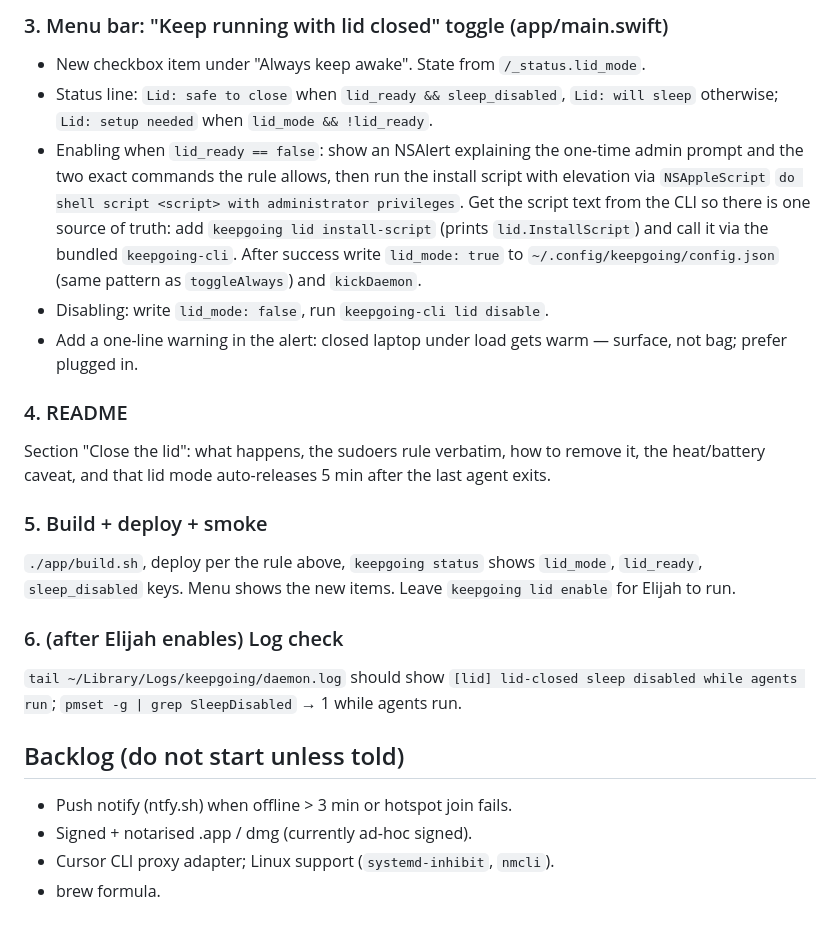
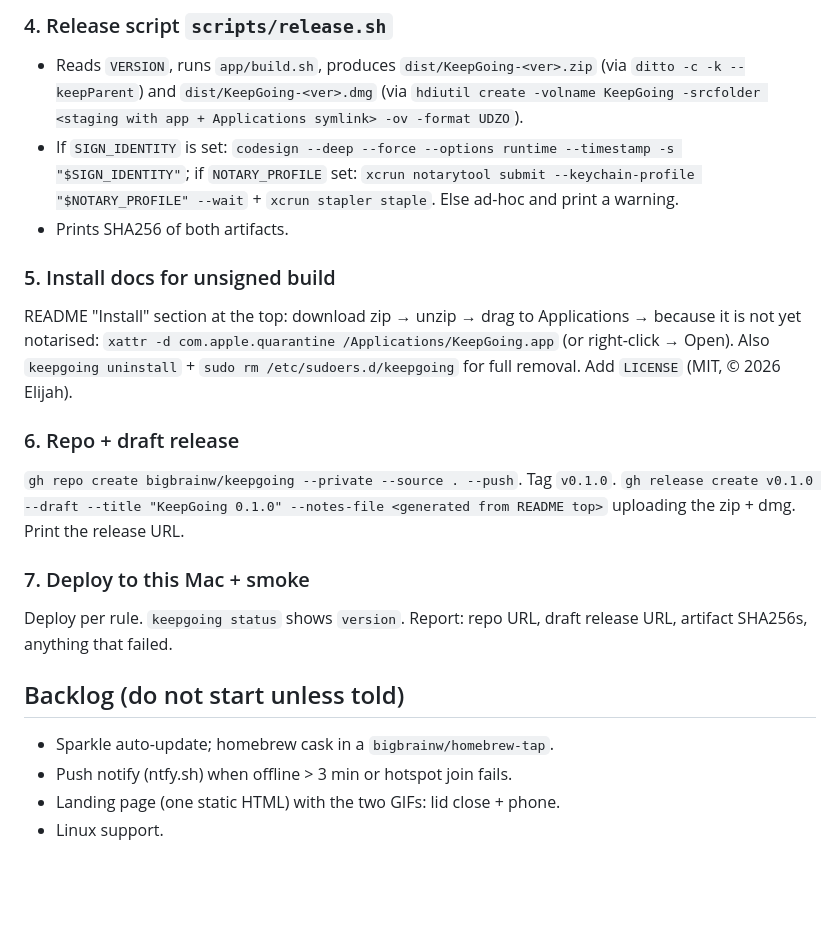
Before and after one commit to bigbrainw/keepgoing, a Markdown page: TASKS.md, the part around one of its changes. Rendered like a GitHub page; blank space fills up the shorter version.

```diff
--- a/TASKS.md
+++ b/TASKS.md
@@ -48,22 +32,20 @@ Then `gofmt -w . && go vet ./... && go run . lid status` → prints `lid_mode=fa
 
-### 3. Menu bar: "Keep running with lid closed" toggle (app/main.swift)
-- New checkbox item under "Always keep awake". State from `/_status.lid_mode`.
-- Status line: `Lid: safe to close` when `lid_ready && sleep_disabled`, `Lid: will sleep` otherwise; `Lid: setup needed` when `lid_mode && !lid_ready`.
-- Enabling when `lid_ready == false`: show an NSAlert explaining the one-time admin prompt and the two exact commands the rule allows, then run the install script with elevation via `NSAppleScript` `do shell script <script> with administrator privileges`. Get the script text from the CLI so there is one source of truth: add `keepgoing lid install-script` (prints `lid.InstallScript`) and call it via the bundled `keepgoing-cli`. After success write `lid_mode: true` to `~/.config/keepgoing/config.json` (same pattern as `toggleAlways`) and `kickDaemon`.
-- Disabling: write `lid_mode: false`, run `keepgoing-cli lid disable`.
-- Add a one-line warning in the alert: closed laptop under load gets warm — surface, not bag; prefer plugged in.
+### 4. Release script `scripts/release.sh`
+- Reads `VERSION`, runs `app/build.sh`, produces `dist/KeepGoing-<ver>.zip` (via `ditto -c -k --keepParent`) and `dist/KeepGoing-<ver>.dmg` (via `hdiutil create -volname KeepGoing -srcfolder <staging with app + Applications symlink> -ov -format UDZO`).
+- If `SIGN_IDENTITY` is set: `codesign --deep --force --options runtime --timestamp -s "$SIGN_IDENTITY"`; if `NOTARY_PROFILE` set: `xcrun notarytool submit --keychain-profile "$NOTARY_PROFILE" --wait` + `xcrun stapler staple`. Else ad-hoc and print a warning.
+- Prints SHA256 of both artifacts.
 
-### 4. README
-Section "Close the lid": what happens, the sudoers rule verbatim, how to remove it, the heat/battery caveat, and that lid mode auto-releases 5 min after the last agent exits.
+### 5. Install docs for unsigned build
+README "Install" section at the top: download zip → unzip → drag to Applications → because it is not yet notarised: `xattr -d com.apple.quarantine /Applications/KeepGoing.app` (or right-click → Open). Also `keepgoing uninstall` + `sudo rm /etc/sudoers.d/keepgoing` for full removal. Add `LICENSE` (MIT, © 2026 Elijah).
 
-### 5. Build + deploy + smoke
-`./app/build.sh`, deploy per the rule above, `keepgoing status` shows `lid_mode`, `lid_ready`, `sleep_disabled` keys. Menu shows the new items. Leave `keepgoing lid enable` for Elijah to run.
+### 6. Repo + draft release
+`gh repo create bigbrainw/keepgoing --private --source . --push`. Tag `v0.1.0`. `gh release create v0.1.0 --draft --title "KeepGoing 0.1.0" --notes-file <generated from README top>` uploading the zip + dmg. Print the release URL.
 
-### 6. (after Elijah enables) Log check
-`tail ~/Library/Logs/keepgoing/daemon.log` should show `[lid] lid-closed sleep disabled while agents run`; `pmset -g | grep SleepDisabled` → 1 while agents run.
+### 7. Deploy to this Mac + smoke
+Deploy per rule. `keepgoing status` shows `version`. Report: repo URL, draft release URL, artifact SHA256s, anything that failed.
 
 ## Backlog (do not start unless told)
+- Sparkle auto-update; homebrew cask in a `bigbrainw/homebrew-tap`.
 - Push notify (ntfy.sh) when offline > 3 min or hotspot join fails.
-- Signed + notarised .app / dmg (currently ad-hoc signed).
-- Cursor CLI proxy adapter; Linux support (`systemd-inhibit`, `nmcli`).
-- brew formula.
+- Landing page (one static HTML) with the two GIFs: lid close + phone.
+- Linux support.
```
Also changed, not shown: other parts of TASKS.md (+19 -35 lines).
